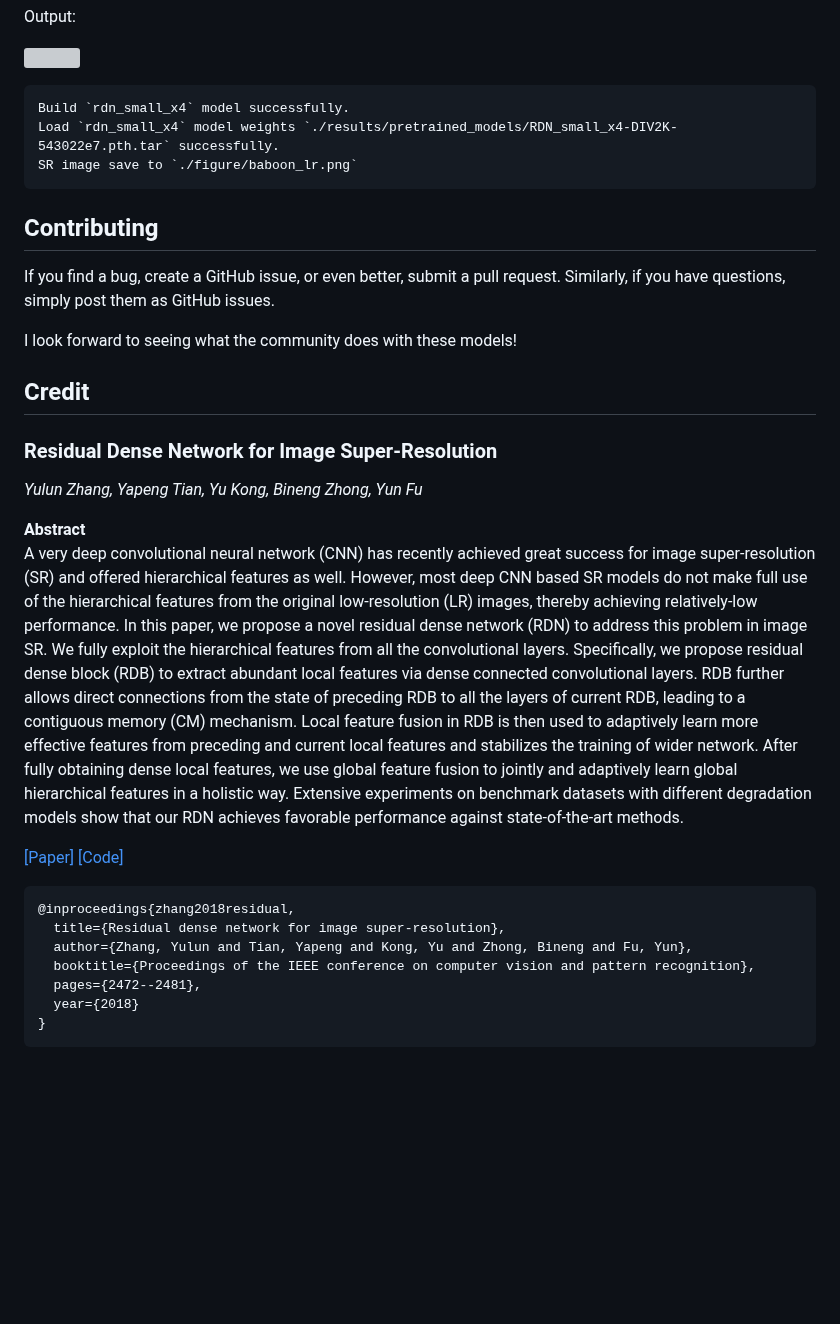
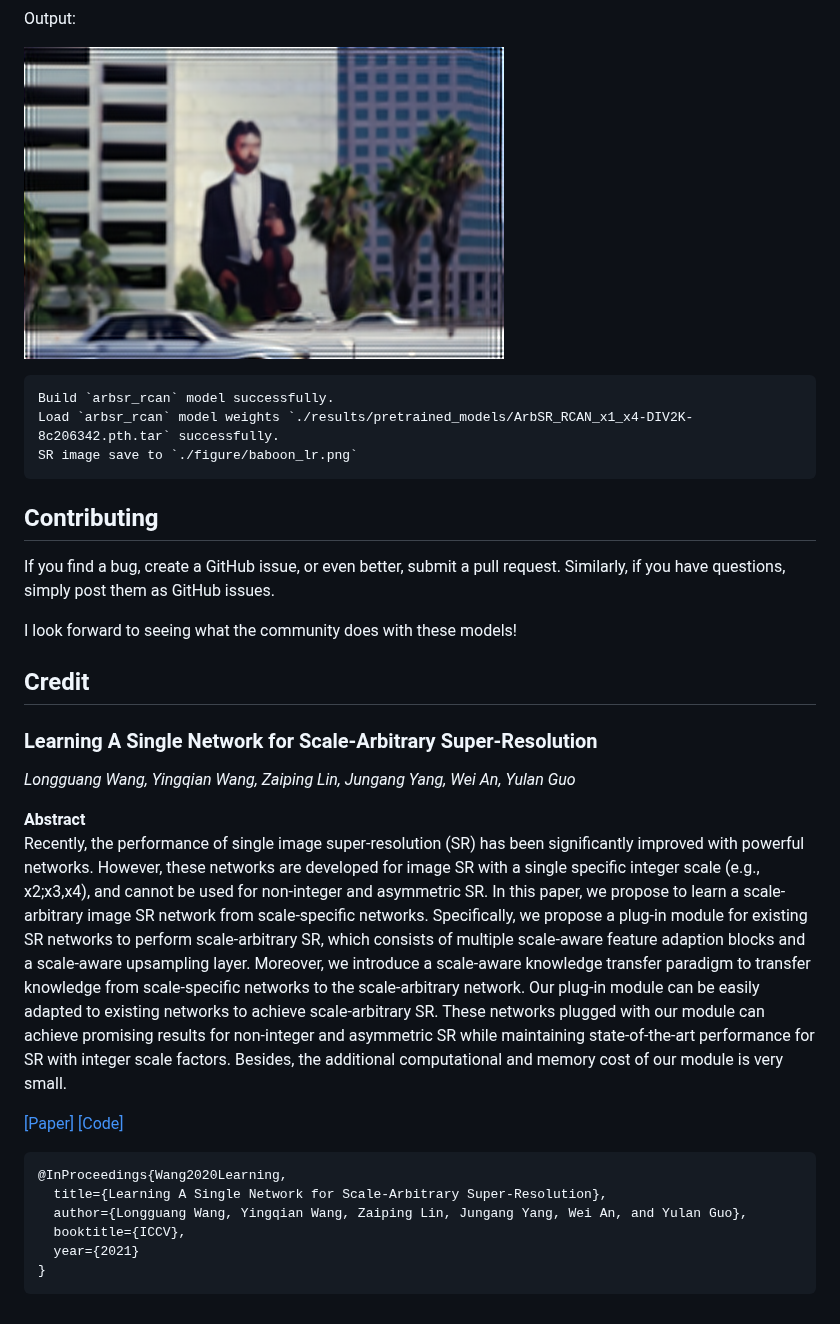
Before and after one commit to Lornatang/ArbSR-PyTorch, a Markdown page: README.md, the part around one of its changes. GitHub-like rendering; pictures changed too: figure/119082_sr.png (added); blank space fills up the shorter version; grey boxes are pictures that could not be loaded.

````diff
--- a/README.md
+++ b/README.md
@@ -108,8 +106,8 @@ Output:
 <span align="center"><img width="480" height="312" src="figure/119082_sr.png"/></span>
 
 ```text
-Build `rdn_small_x4` model successfully.
-Load `rdn_small_x4` model weights `./results/pretrained_models/RDN_small_x4-DIV2K-543022e7.pth.tar` successfully.
+Build `arbsr_rcan` model successfully.
+Load `arbsr_rcan` model weights `./results/pretrained_models/ArbSR_RCAN_x1_x4-DIV2K-8c206342.pth.tar` successfully.
 SR image save to `./figure/baboon_lr.png`
 ```
 
@@ -122,20 +120,19 @@ I look forward to seeing what the community does with these models!
 
 ## Credit
 
-### Residual Dense Network for Image Super-Resolution
+### Learning A Single Network for Scale-Arbitrary Super-Resolution
 
-_Yulun Zhang, Yapeng Tian, Yu Kong, Bineng Zhong, Yun Fu_ <br>
+_Longguang Wang, Yingqian Wang, Zaiping Lin, Jungang Yang, Wei An, Yulan Guo_ <br>
 
 **Abstract** <br>
-A very deep convolutional neural network (CNN) has recently achieved great success for image super-resolution (SR) and
-offered hierarchical features as well. However, most deep CNN based SR models do not make full use of the hierarchical
-features from the original low-resolution (LR) images, thereby achieving relatively-low performance. In this paper, we
-propose a novel residual dense network (RDN) to address this problem in image SR. We fully exploit the hierarchical
-features from all the convolutional layers. Specifically, we propose residual dense block (RDB) to extract abundant
-local features via dense connected convolutional layers. RDB further allows direct connections from the state of
-preceding RDB to all the layers of current RDB, leading to a contiguous memory (CM) mechanism. Local feature fusion in
-RDB is then used to adaptively learn more effective features from preceding and current local features and stabilizes
-the training of wider network. After fully obtaining dense local features, we use global feature fusion to jointly and
-adaptively learn global hierarchical features in a holistic way. Extensive experiments on benchmark datasets with
-different degradation models show that our RDN achieves favorable performance against state-of-the-art methods.
+Recently, the performance of single image super-resolution (SR) has been significantly improved with powerful networks.
+However, these networks are developed for image SR with a single specific integer scale (e.g., x2;x3,x4), and cannot be
+used for non-integer and asymmetric SR. In this paper, we propose to learn a scale-arbitrary image SR network from
+scale-specific networks. Specifically, we propose a plug-in module for existing SR networks to perform scale-arbitrary
+SR, which consists of multiple scale-aware feature adaption blocks and a scale-aware upsampling layer. Moreover, we
+introduce a scale-aware knowledge transfer paradigm to transfer knowledge from scale-specific networks to the
+scale-arbitrary network. Our plug-in module can be easily adapted to existing networks to achieve scale-arbitrary SR.
+These networks plugged with our module can achieve promising results for non-integer and asymmetric SR while maintaining
+state-of-the-art performance for SR with integer scale factors. Besides, the additional computational and memory cost of
+our module is very small.
 
@@ -143,10 +140,9 @@ different degradation models show that our RDN achieves favorable performance ag
 
 ```bibtex
-@inproceedings{zhang2018residual,
-  title={Residual dense network for image super-resolution},
-  author={Zhang, Yulun and Tian, Yapeng and Kong, Yu and Zhong, Bineng and Fu, Yun},
-  booktitle={Proceedings of the IEEE conference on computer vision and pattern recognition},
-  pages={2472--2481},
-  year={2018}
+@InProceedings{Wang2020Learning,
+  title={Learning A Single Network for Scale-Arbitrary Super-Resolution},
+  author={Longguang Wang, Yingqian Wang, Zaiping Lin, Jungang Yang, Wei An, and Yulan Guo},
+  booktitle={ICCV},
+  year={2021}
 }
 ```
````
Also changed, not shown: other parts of README.md (+30 -32 lines), 1 other file.
